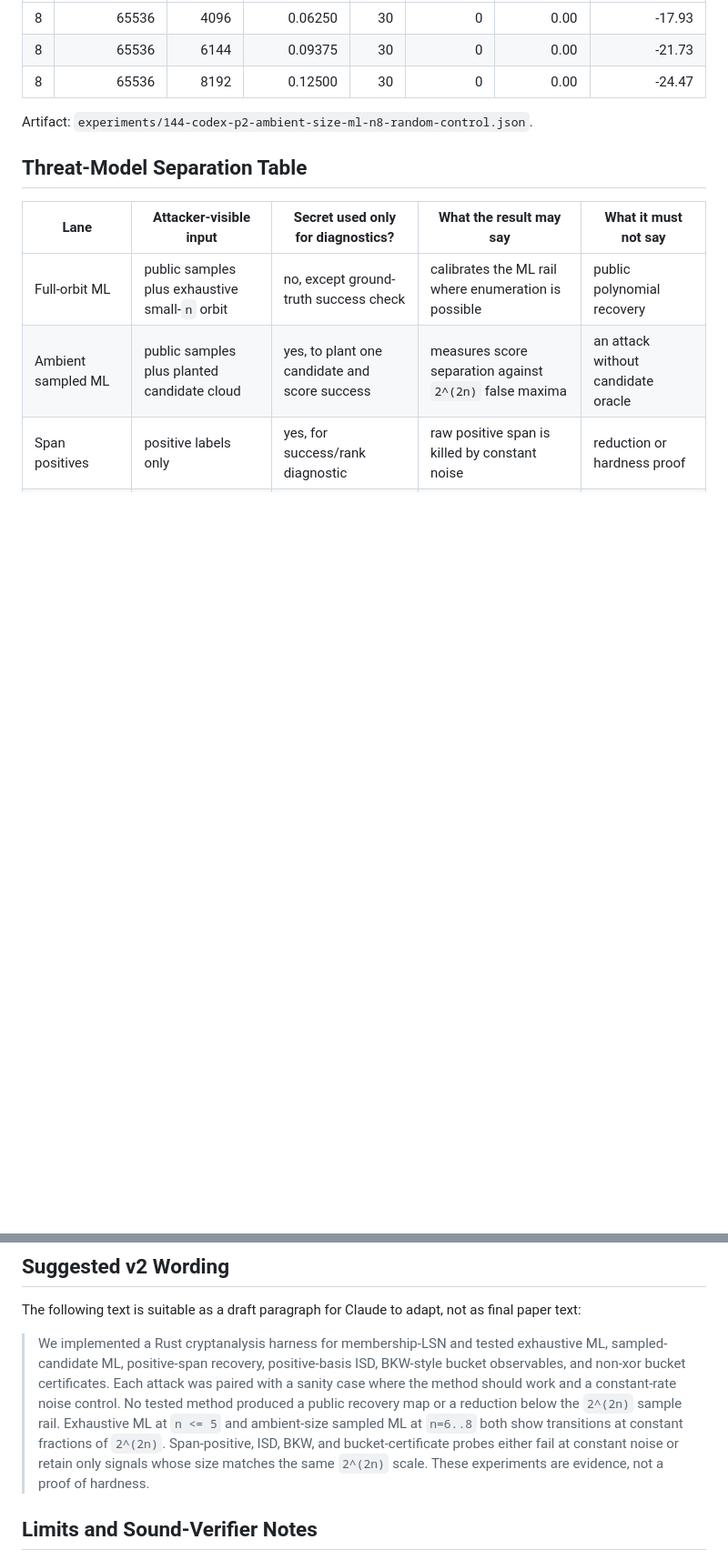
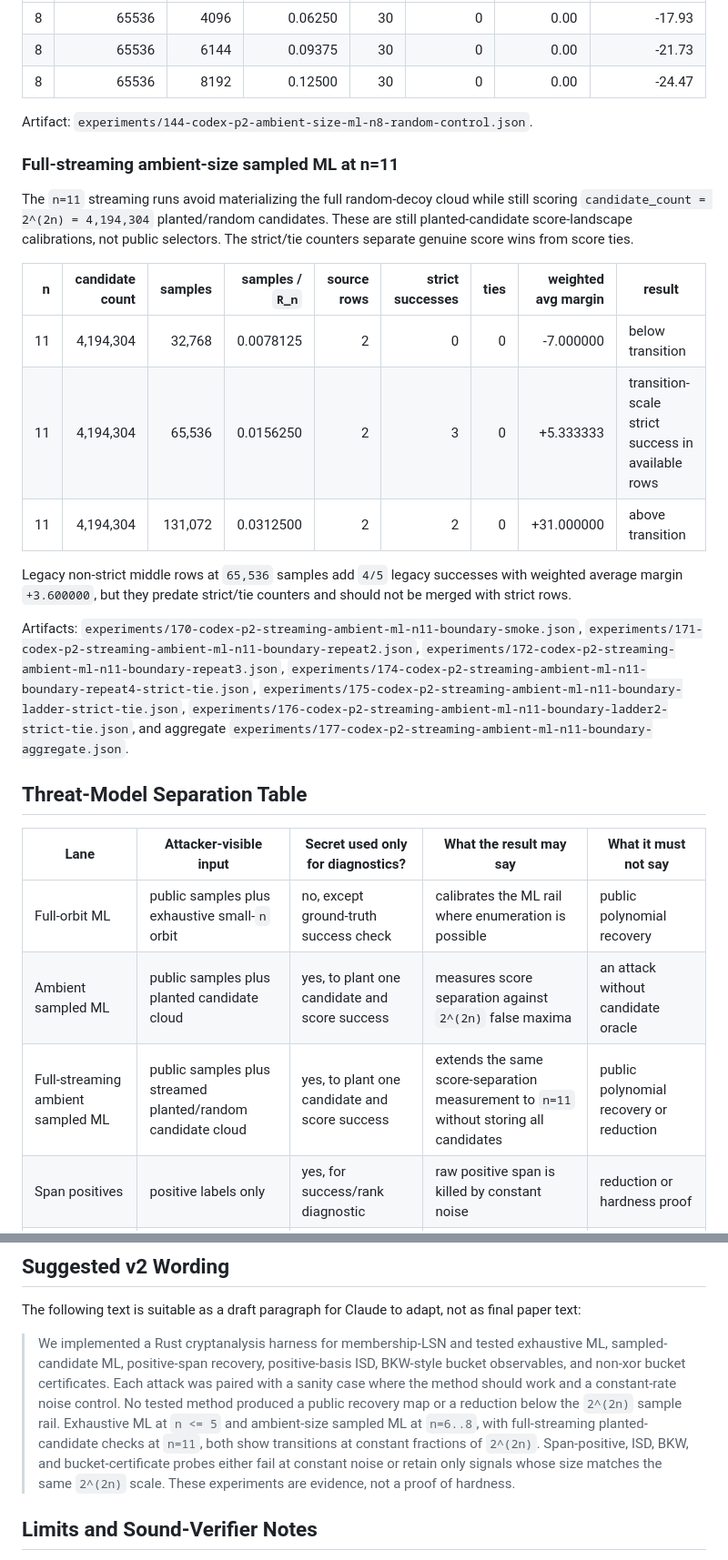
Before and after one commit to Gattochoo/lsn-pq, a Markdown page: meta/2026-06-11-CODEX-p2-cryptanalysis-synthesis-v2-draft.md, 2 parts joined by grey strips. Shown at 91% size. Rendered like a GitHub page; blank space fills up the shorter version.

Commit message:
docs(codex): fold n11 boundary into synthesis

```diff
--- a/meta/2026-06-11-CODEX-p2-cryptanalysis-synthesis-v2-draft.md
+++ b/meta/2026-06-11-CODEX-p2-cryptanalysis-synthesis-v2-draft.md
@@ -106,12 +108,37 @@ secret signal.
 
 Artifact: `experiments/144-codex-p2-ambient-size-ml-n8-random-control.json`.
 
+### Full-streaming ambient-size sampled ML at n=11
+
+The `n=11` streaming runs avoid materializing the full random-decoy cloud while still scoring
+`candidate_count = 2^(2n) = 4,194,304` planted/random candidates. These are still
+planted-candidate score-landscape calibrations, not public selectors. The strict/tie counters
+separate genuine score wins from score ties.
+
+| n | candidate count | samples | samples / `R_n` | source rows | strict successes | ties | weighted avg margin | result |
+|---:|---:|---:|---:|---:|---:|---:|---:|---|
+| 11 | 4,194,304 | 32,768 | 0.0078125 | 2 | 0 | 0 | -7.000000 | below transition |
+| 11 | 4,194,304 | 65,536 | 0.0156250 | 2 | 3 | 0 | +5.333333 | transition-scale strict success in available rows |
+| 11 | 4,194,304 | 131,072 | 0.0312500 | 2 | 2 | 0 | +31.000000 | above transition |
+
+Legacy non-strict middle rows at `65,536` samples add `4/5` legacy successes with weighted average
+margin `+3.600000`, but they predate strict/tie counters and should not be merged with strict rows.
+
+Artifacts: `experiments/170-codex-p2-streaming-ambient-ml-n11-boundary-smoke.json`,
+`experiments/171-codex-p2-streaming-ambient-ml-n11-boundary-repeat2.json`,
+`experiments/172-codex-p2-streaming-ambient-ml-n11-boundary-repeat3.json`,
+`experiments/174-codex-p2-streaming-ambient-ml-n11-boundary-repeat4-strict-tie.json`,
+`experiments/175-codex-p2-streaming-ambient-ml-n11-boundary-ladder-strict-tie.json`,
+`experiments/176-codex-p2-streaming-ambient-ml-n11-boundary-ladder2-strict-tie.json`,
+and aggregate `experiments/177-codex-p2-streaming-ambient-ml-n11-boundary-aggregate.json`.
+
 ## Threat-Model Separation Table
 
 | Lane | Attacker-visible input | Secret used only for diagnostics? | What the result may say | What it must not say |
 |---|---|---|---|---|
 | Full-orbit ML | public samples plus exhaustive small-`n` orbit | no, except ground-truth success check | calibrates the ML rail where enumeration is possible | public polynomial recovery |
 | Ambient sampled ML | public samples plus planted candidate cloud | yes, to plant one candidate and score success | measures score separation against `2^(2n)` false maxima | an attack without candidate oracle |
+| Full-streaming ambient sampled ML | public samples plus streamed planted/random candidate cloud | yes, to plant one candidate and score success | extends the same score-separation measurement to `n=11` without storing all candidates | public polynomial recovery or reduction |
 | Span positives | positive labels only | yes, for success/rank diagnostic | raw positive span is killed by constant noise | reduction or hardness proof |
 | Positive-basis ISD | positive tuples and public isotropy/rank tests | yes, for orbit match/scoring | no observed speedup over brute rail | asymptotic ISD impossibility |
 | BKW/bucket | public bucket aggregates | yes, for delta-gap/projection diagnostics | straightforward bucket signals collapse or scale at rail | secret recovery |
@@ -128,9 +155,10 @@ The following text is suitable as a draft paragraph for Claude to adapt, not as
 > and non-xor bucket certificates. Each attack was paired with a sanity case where the method should
 > work and a constant-rate noise control. No tested method produced a public recovery map or a
 > reduction below the `2^(2n)` sample rail. Exhaustive ML at `n <= 5` and ambient-size sampled ML at
-> `n=6..8` both show transitions at constant fractions of `2^(2n)`. Span-positive, ISD, BKW, and
-> bucket-certificate probes either fail at constant noise or retain only signals whose size matches
-> the same `2^(2n)` scale. These experiments are evidence, not a proof of hardness.
+> `n=6..8`, with full-streaming planted-candidate checks at `n=11`, both show transitions at
+> constant fractions of `2^(2n)`. Span-positive, ISD, BKW, and bucket-certificate probes either fail
+> at constant noise or retain only signals whose size matches the same `2^(2n)` scale. These
+> experiments are evidence, not a proof of hardness.
 
 ## Limits and Sound-Verifier Notes
 
```
Also changed, not shown: other parts of meta/2026-06-11-CODEX-p2-cryptanalysis-synthesis-v2-draft.md (+16 -2 lines).
